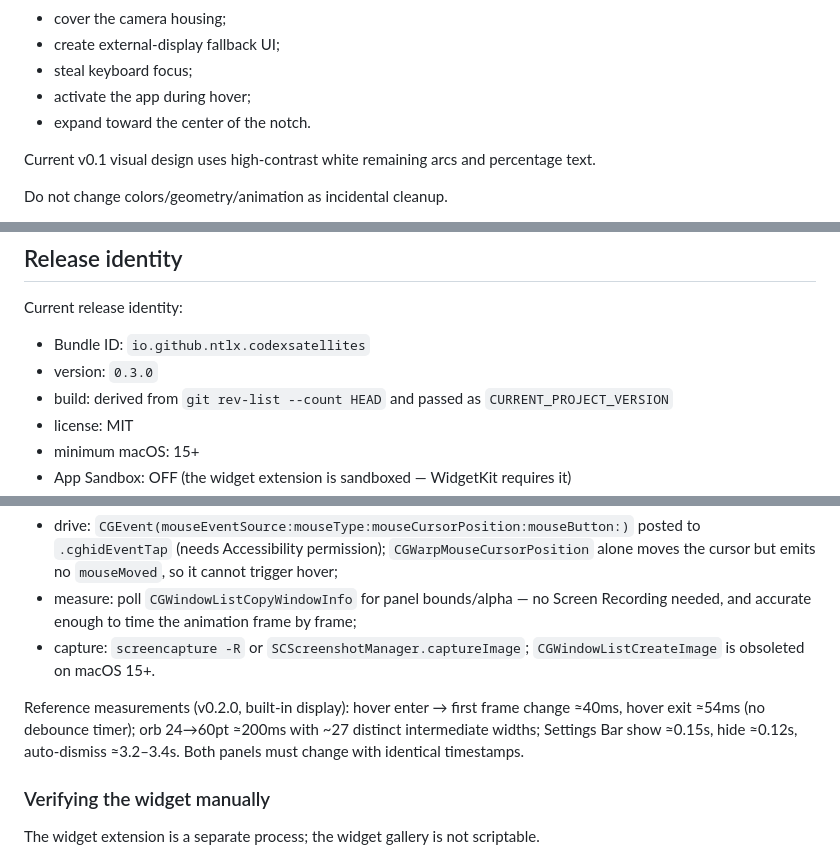
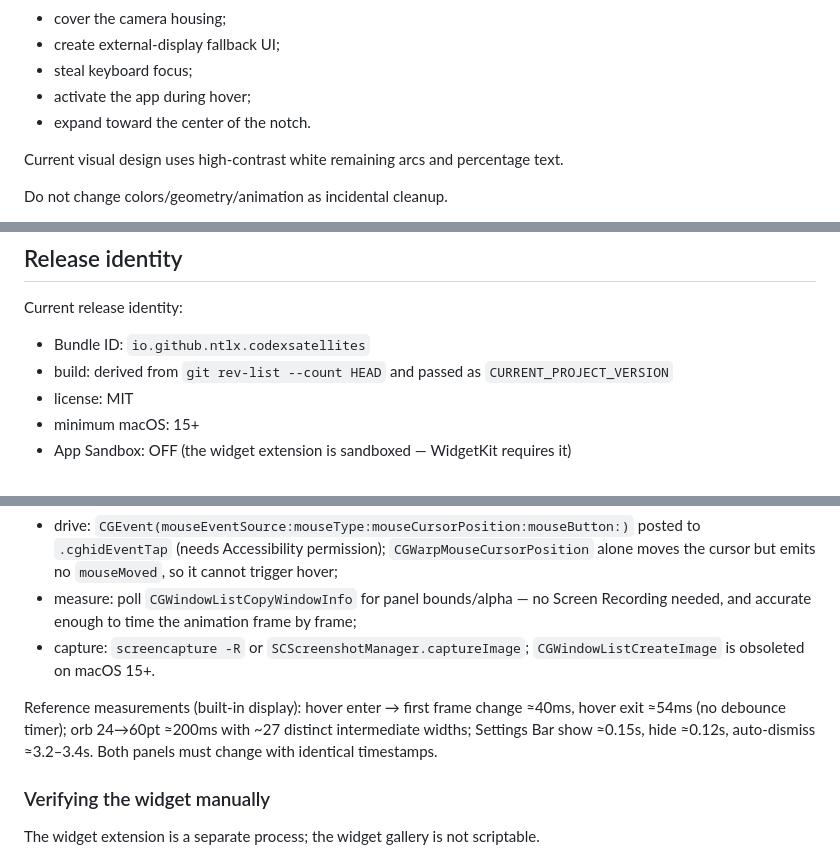
Before and after one commit to NTLx/CodexSatellites, a Markdown page: AGENTS.md, 3 parts joined by grey strips. Drawn GitHub-style.

Commit message:
Keep the version out of the durable docs
- Drop the README "Current status" section; GitHub Releases is the source of
  truth for released versions.
- Remove the remaining version references from AGENTS.md so the version lives
  only in the Xcode project and script/release.sh.

```diff
--- a/AGENTS.md
+++ b/AGENTS.md
@@ -163,7 +163,7 @@ Do not:
 - activate the app during hover;
 - expand toward the center of the notch.
 
-Current v0.1 visual design uses high-contrast white remaining arcs and percentage text.
+Current visual design uses high-contrast white remaining arcs and percentage text.
 
 Do not change colors/geometry/animation as incidental cleanup.
 
@@ -270,7 +270,6 @@ Do not add third-party runtime dependencies without explicit owner approval.
 Current release identity:
 
 - Bundle ID: `io.github.ntlx.codexsatellites`
-- version: `0.3.0`
 - build: derived from `git rev-list --count HEAD` and passed as `CURRENT_PROJECT_VERSION`
 - license: MIT
 - minimum macOS: 15+
@@ -307,7 +306,7 @@ CodexSatellites is an accessory app with non-activating panels, so the computer-
 - measure: poll `CGWindowListCopyWindowInfo` for panel bounds/alpha — no Screen Recording needed, and accurate enough to time the animation frame by frame;
 - capture: `screencapture -R` or `SCScreenshotManager.captureImage`; `CGWindowListCreateImage` is obsoleted on macOS 15+.
 
-Reference measurements (v0.2.0, built-in display): hover enter → first frame change ≈40ms, hover exit ≈54ms (no debounce timer); orb 24→60pt ≈200ms with ~27 distinct intermediate widths; Settings Bar show ≈0.15s, hide ≈0.12s, auto-dismiss ≈3.2–3.4s. Both panels must change with identical timestamps.
+Reference measurements (built-in display): hover enter → first frame change ≈40ms, hover exit ≈54ms (no debounce timer); orb 24→60pt ≈200ms with ~27 distinct intermediate widths; Settings Bar show ≈0.15s, hide ≈0.12s, auto-dismiss ≈3.2–3.4s. Both panels must change with identical timestamps.
 
 ### Verifying the widget manually
 
```
Also changed, not shown: README.md (+0 -4 lines).
